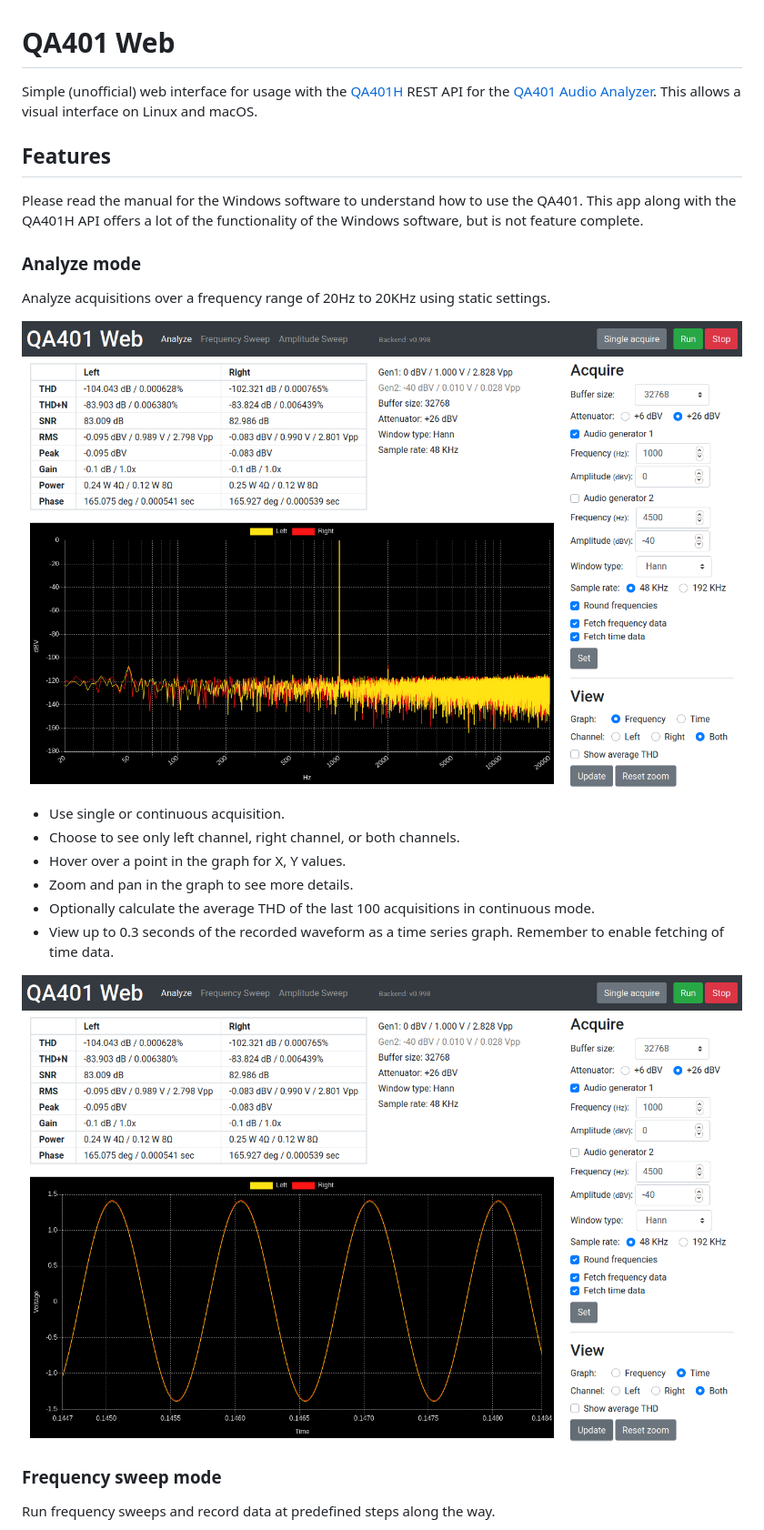
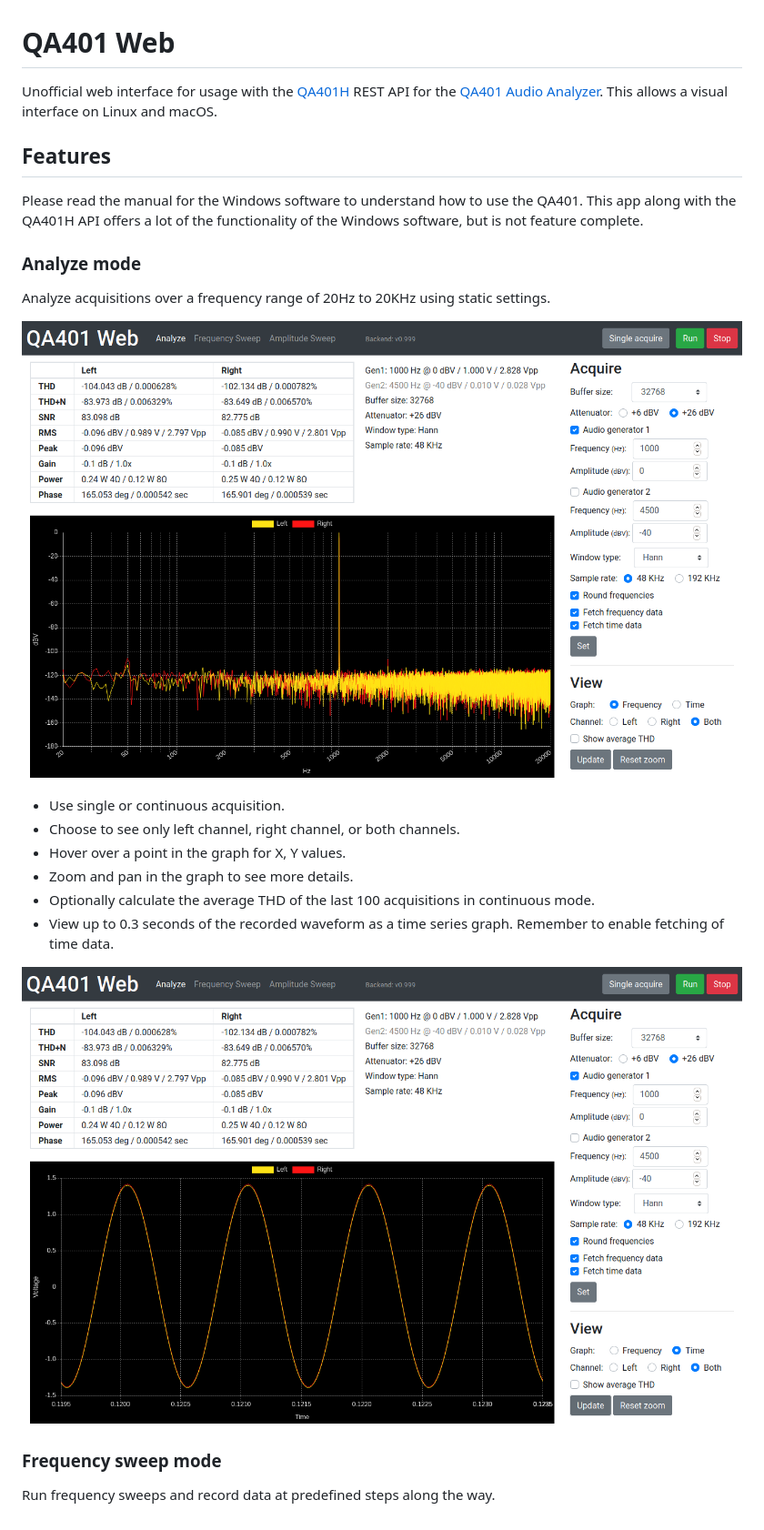
Before and after one commit to blurpy/qa401w, a Markdown page: README.md, the part around the change printed below. Shown: that part at 91% size. Drawn GitHub-style; pictures changed too: img/qa401w-analyze-frequency.png, img/qa401w-analyze-time.png.

Commit message:
Update readme with new screenshots and link to releases

```diff
--- a/README.md
+++ b/README.md
@@ -1,6 +1,6 @@
 # QA401 Web
 
-Simple (unofficial) web interface for usage with the [QA401H](https://github.com/QuantAsylum/QA401H) REST API for the [QA401 Audio Analyzer](https://quantasylum.com/products/qa401-audio-analyzer). This allows a visual interface on Linux and macOS.
+Unofficial web interface for usage with the [QA401H](https://github.com/QuantAsylum/QA401H) REST API for the [QA401 Audio Analyzer](https://quantasylum.com/products/qa401-audio-analyzer). This allows a visual interface on Linux and macOS.
 
 
 ## Features
```
Also changed, not shown: other parts of README.md (+1 -1 lines), img/qa401w-sweep-amplitude.png, img/qa401w-sweep-frequency.png.
